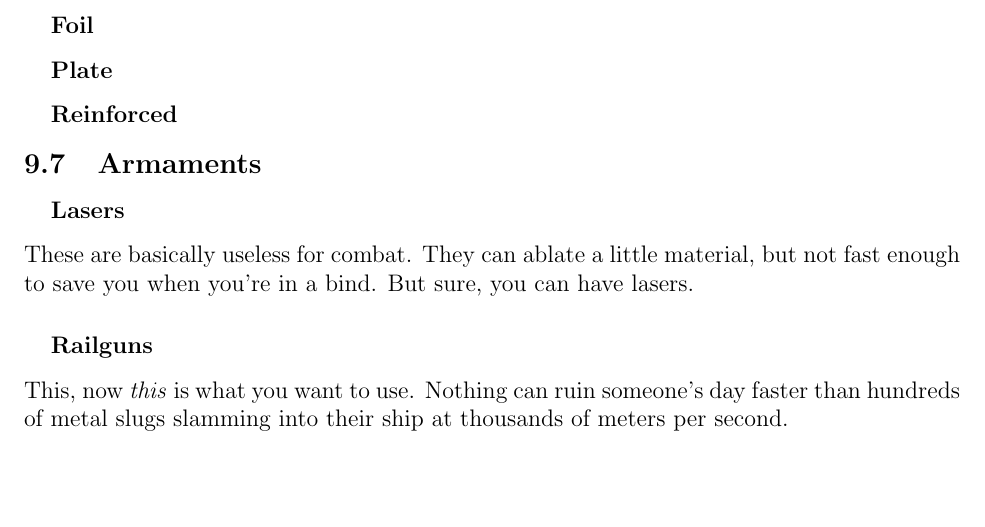
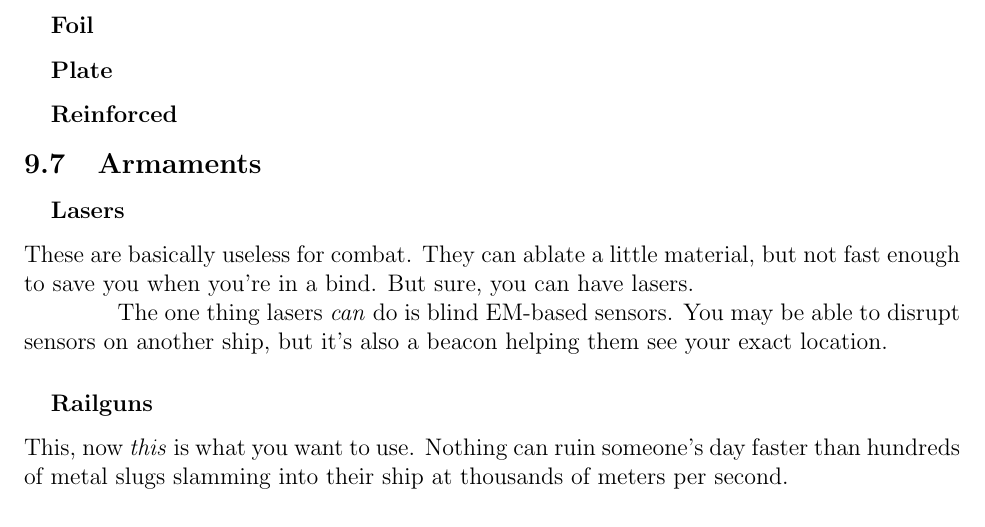
Before and after one commit to Zanderwohl/TechSense, a LaTeX document (Rulebook_Latex/rules.tex, which reads Rulebook_Latex/introtoships.tex): part of page 12 of 17, cut so that both start at the same text, the shorter picture padded with empty space. Compiled offline with pdfLaTeX.

Commit message:
Added another pargraph about lasers.

```diff
--- a/Rulebook_Latex/introtoships.tex
+++ b/Rulebook_Latex/introtoships.tex
@@ -100,6 +100,9 @@ Typically, an energy source for a ship will be nuclear. There are exceptions, th
 \par
 These are basically useless for combat. They can ablate a little material, but not fast enough to save you when you're in a bind. But sure, you can have lasers.
 
+\par
+The one thing lasers \textit{can} do is blind EM-based sensors. You may be able to disrupt sensors on another ship, but it's also a beacon helping them see your exact location.
+
 %[Laser info here]
 
 \subsubsection{Railguns}
```
